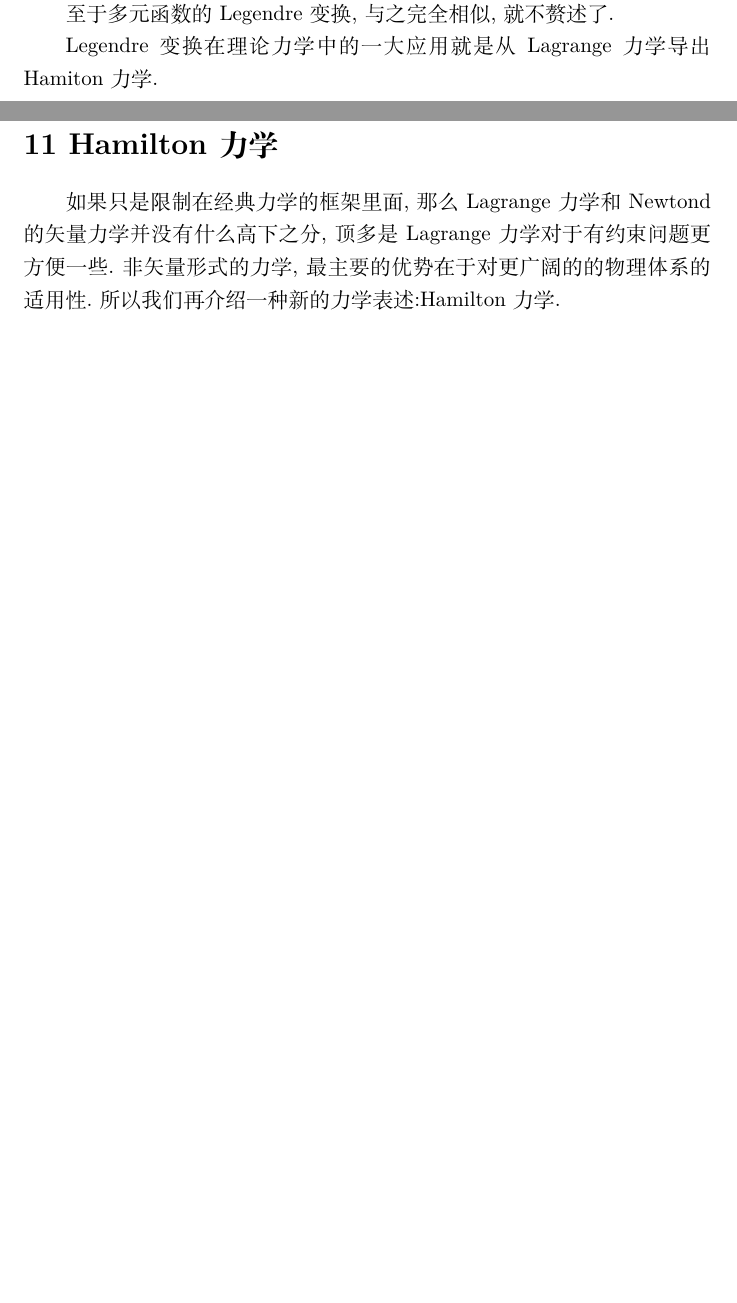
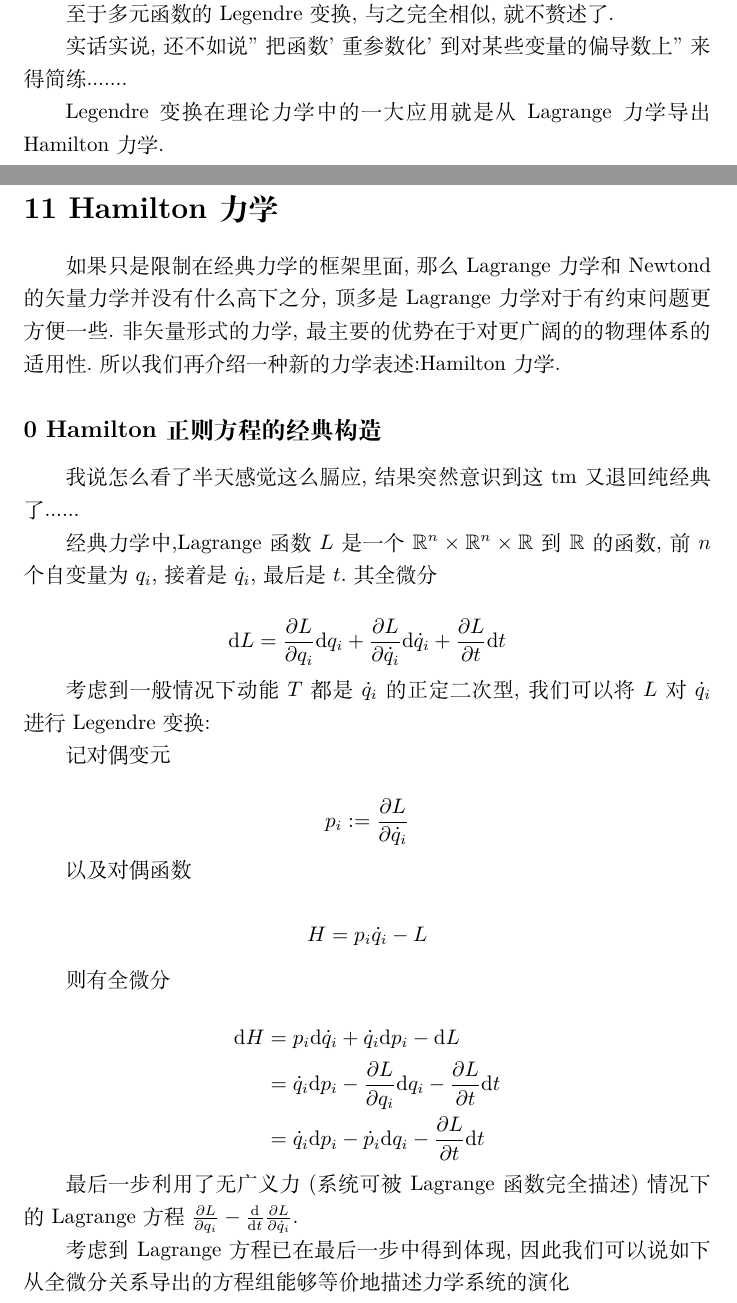
Before and after one commit to LGA1153/Theoretical-Mechanics, a LaTeX document (main.tex): two parts of pages 19 and 32 of 33 before the commit and two parts of pages 19 and 32 of 34 after it, joined at a grey line, cut so that both start at the same text, the shorter picture padded with empty space. Compiled offline with XeLaTeX.

Commit message:
do a little on Hamilton mechanics

```diff
--- a/main.tex
+++ b/main.tex
@@ -672,7 +672,9 @@
 
 	至于多元函数的Legendre变换,与之完全相似,就不赘述了.
 
-	Legendre变换在理论力学中的一大应用就是从Lagrange力学导出Hamiton力学.
+	实话实说,还不如说"把函数'重参数化'到对某些变量的偏导数上"来得简练.......
+
+	Legendre变换在理论力学中的一大应用就是从Lagrange力学导出Hamilton力学.
 
 	\newpage
 
@@ -1191,3 +1193,32 @@
 
 	如果只是限制在经典力学的框架里面,那么Lagrange力学和Newtond的矢量力学并没有什么高下之分,顶多是Lagrange力学对于有约束问题更方便一些.非矢量形式的力学,最主要的优势在于对更广阔的的物理体系的适用性.所以我们再介绍一种新的力学表述:Hamilton力学.
 
+\subsection*{0 Hamilton正则方程的经典构造}
+
+	我说怎么看了半天感觉这么膈应,结果突然意识到这tm又退回纯经典了......
+
+	经典力学中,Lagrange函数$L$是一个$\mathbb{R}^n \times \mathbb{R}^n \times \mathbb{R}$到$\mathbb{R}$的函数,前$n$个自变量为$q_{i}$,接着是$\dot{q}_{i}$,最后是$t$.其全微分
+
+	\[\D L = \frac{\partial L}{\partial q_{i}} \D q_{i} + \frac{\partial L}{\partial \dot{q}_{i}} \D \dot{q}_{i} + \frac{\partial L}{\partial t} \D t\]
+
+	考虑到一般情况下动能$T$都是$\dot{q}_{i}$的正定二次型, 我们可以将$L$对$\dot{q}_{i}$进行 Legendre 变换:
+
+	记对偶变元
+
+	\[p_{i} := \frac{\partial L}{\partial \dot{q}_{i}}\]
+
+	以及对偶函数
+
+	\[H = p_{i}\dot{q}_{i} - L\]
+
+	则有全微分
+
+	\[\begin{aligned}
+		\D H &= p_{i} \D \dot{q}_{i} + \dot{q}_{i} \D p_{i} - \D L\\
+			 &= \dot{q}_{i} \D p_{i} - \frac{\partial L}{\partial q_{i}} \D q_{i} - \frac{\partial L}{\partial t} \D t\\
+			 &= \dot{q}_{i} \D p_{i} - \dot{p}_{i} \D q_{i} - \frac{\partial L}{\partial t} \D t
+	\end{aligned}\]
+
+	最后一步利用了无广义力(系统可被 Lagrange 函数完全描述)情况下的 Lagrange 方程$\frac{\partial L}{\partial q_{i}} - \frac{\D}{\D t}\frac{\partial L}{\partial \dot{q}_{i}}$.
+
+	考虑到Lagrange方程已在最后一步中得到体现,因此我们可以说如下从全微分关系导出的方程组能够等价地描述力学系统的演化
```
Also changed, not shown: main.tex (23 more changed lines).
